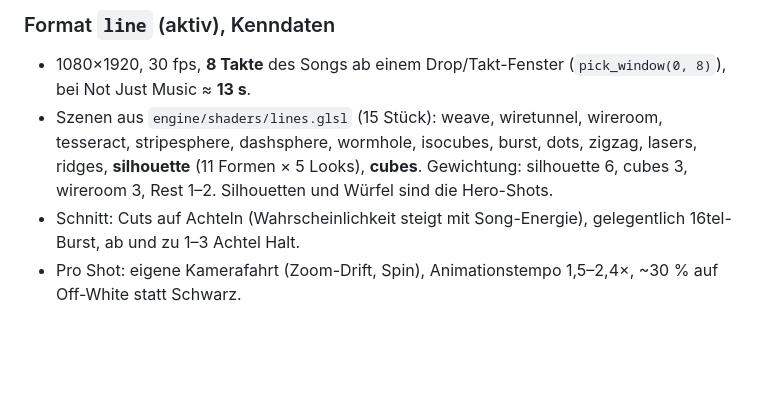
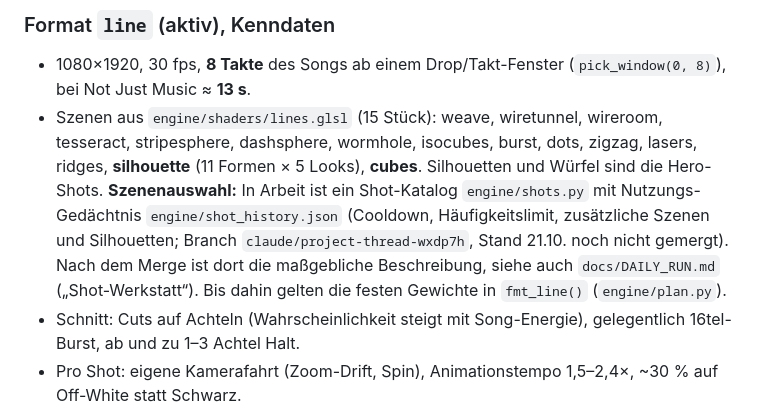
Before and after one commit to UberanMino/mino.recursionautomation, a Markdown page: docs/PIPELINE.md, the part around the change. Rendered like a GitHub page; blank space fills up the shorter version.

Commit message:
PIPELINE.md: point scene selection to the upcoming engine/shots.py catalog
Co-Authored-By: Claude Opus 5.5 (1M context) <noreply@anthropic.com>
Claude-Session: https://claude.ai/code/session_014hfNREMiRhtyXBJK71j3gp

```diff
--- a/docs/PIPELINE.md
+++ b/docs/PIPELINE.md
@@ -58,7 +58,11 @@ engine/daily.py = alles zusammen für einen Tag
 - 1080×1920, 30 fps, **8 Takte** des Songs ab einem Drop/Takt-Fenster (`pick_window(0, 8)`), bei Not Just Music ≈ **13 s**.
 - Szenen aus `engine/shaders/lines.glsl` (15 Stück): weave, wiretunnel, wireroom, tesseract, stripesphere, dashsphere,
   wormhole, isocubes, burst, dots, zigzag, lasers, ridges, **silhouette** (11 Formen × 5 Looks), **cubes**.
-  Gewichtung: silhouette 6, cubes 3, wireroom 3, Rest 1–2. Silhouetten und Würfel sind die Hero-Shots.
+  Silhouetten und Würfel sind die Hero-Shots.
+  **Szenenauswahl:** In Arbeit ist ein Shot-Katalog `engine/shots.py` mit Nutzungs-Gedächtnis `engine/shot_history.json`
+  (Cooldown, Häufigkeitslimit, zusätzliche Szenen und Silhouetten; Branch `claude/project-thread-wxdp7h`, Stand 21.10. noch nicht gemergt).
+  Nach dem Merge ist dort die maßgebliche Beschreibung, siehe auch `docs/DAILY_RUN.md` („Shot-Werkstatt“).
+  Bis dahin gelten die festen Gewichte in `fmt_line()` (`engine/plan.py`).
 - Schnitt: Cuts auf Achteln (Wahrscheinlichkeit steigt mit Song-Energie), gelegentlich 16tel-Burst, ab und zu 1–3 Achtel Halt.
 - Pro Shot: eigene Kamerafahrt (Zoom-Drift, Spin), Animationstempo 1,5–2,4×, ~30 % auf Off-White statt Schwarz.
 - Post-FX: Neon-Gradient-Map (Palette aus der Referenz: tiefes Violett, Smaragd, Elektroblau, Magenta, Karminrot, Cyan),
```
